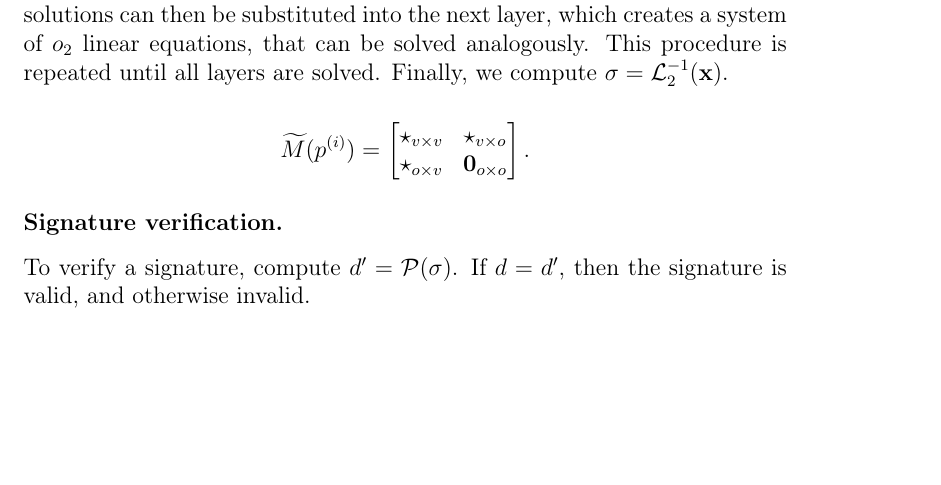
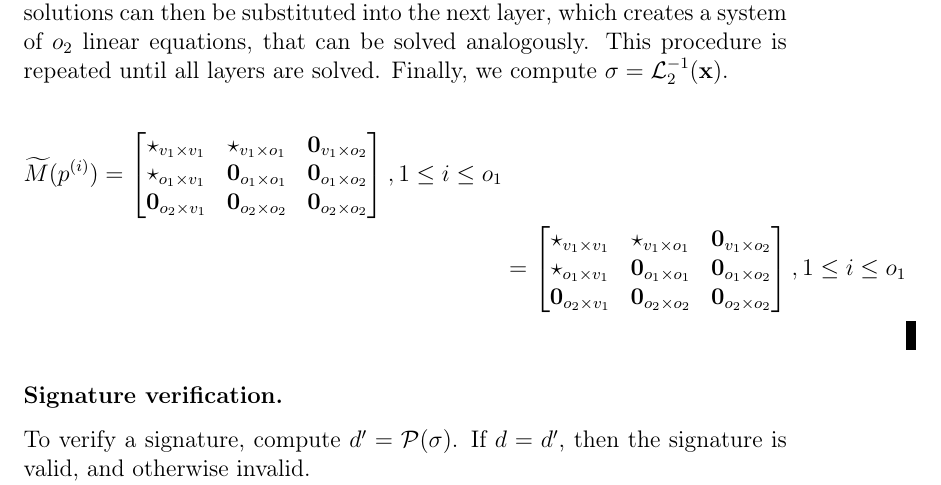
Before and after one commit to zambonin/msc, a LaTeX thesis (main.tex): part of page 26 of 53, cut so that both start at the same text, the shorter picture padded with empty space. Compiled offline with pdfLaTeX.

Commit message:
overleaf_to_git: update main.tex from r8757 to r8788

```diff
--- a/main.tex
+++ b/main.tex
@@ -652,9 +652,16 @@ Consider a cryptographic hash function $\mathcal{H} : \{0, 1\}^{*} \to \mathbb{F
 \begin{align*}
   \widetilde{M}(p^{(i)}) =
   \begin{bmatrix}
-    \star_{v \times v} & \star_{v \times o} \\
-    \star_{o \times v} & \mathbf{0}_{o \times o} \\
-  \end{bmatrix}.
+    \star_{v_{1} \times v_{1}} & \star_{v_{1} \times o_{1}}      & \mathbf{0}_{v_{1} \times o_{2}} \\
+    \star_{o_{1} \times v_{1}} & \mathbf{0}_{o_{1} \times o_{1}} & \mathbf{0}_{o_{1} \times o_{2}} \\
+    \mathbf{0}_{o_{2} \times v_{1}} & \mathbf{0}_{o_{2} \times o_{2}} & \mathbf{0}_{o_{2} \times o_{2}} \\
+  \end{bmatrix}, 1 \leq i \leq o_{1} \\
+  &=
+  \begin{bmatrix}
+    \star_{v_{1} \times v_{1}} & \star_{v_{1} \times o_{1}}      & \mathbf{0}_{v_{1} \times o_{2}} \\
+    \star_{o_{1} \times v_{1}} & \mathbf{0}_{o_{1} \times o_{1}} & \mathbf{0}_{o_{1} \times o_{2}} \\
+    \mathbf{0}_{o_{2} \times v_{1}} & \mathbf{0}_{o_{2} \times o_{2}} & \mathbf{0}_{o_{2} \times o_{2}} \\
+  \end{bmatrix}, 1 \leq i \leq o_{1} \\
 \end{align*}
 
 \subsubsection{Signature verification.}
```
